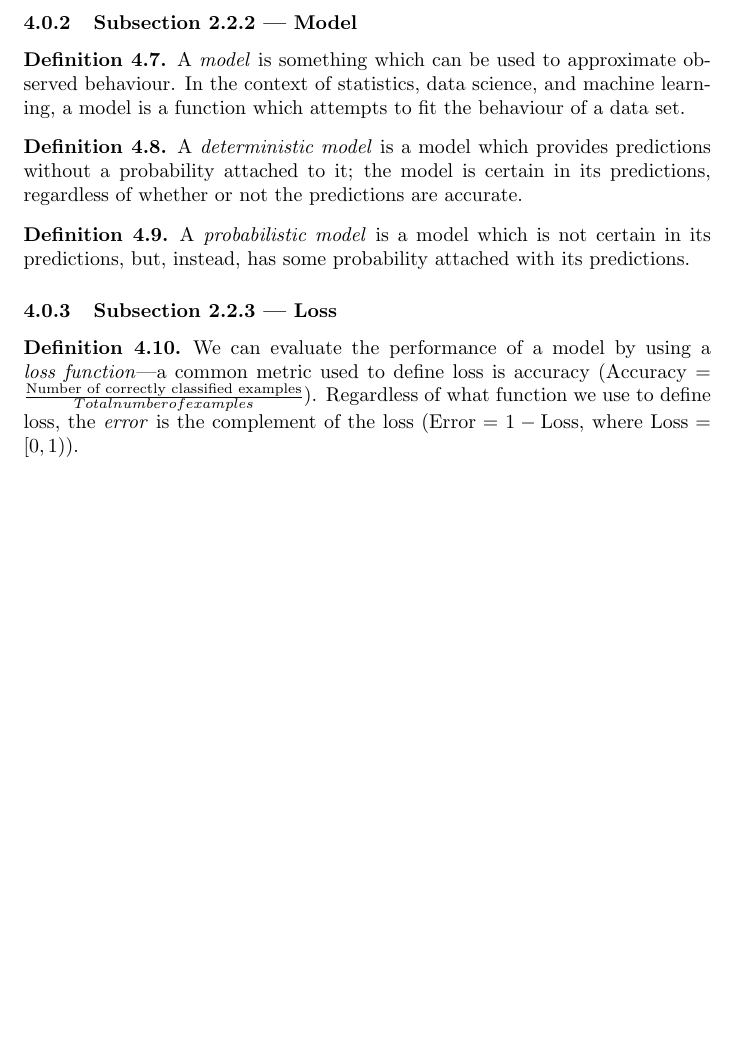
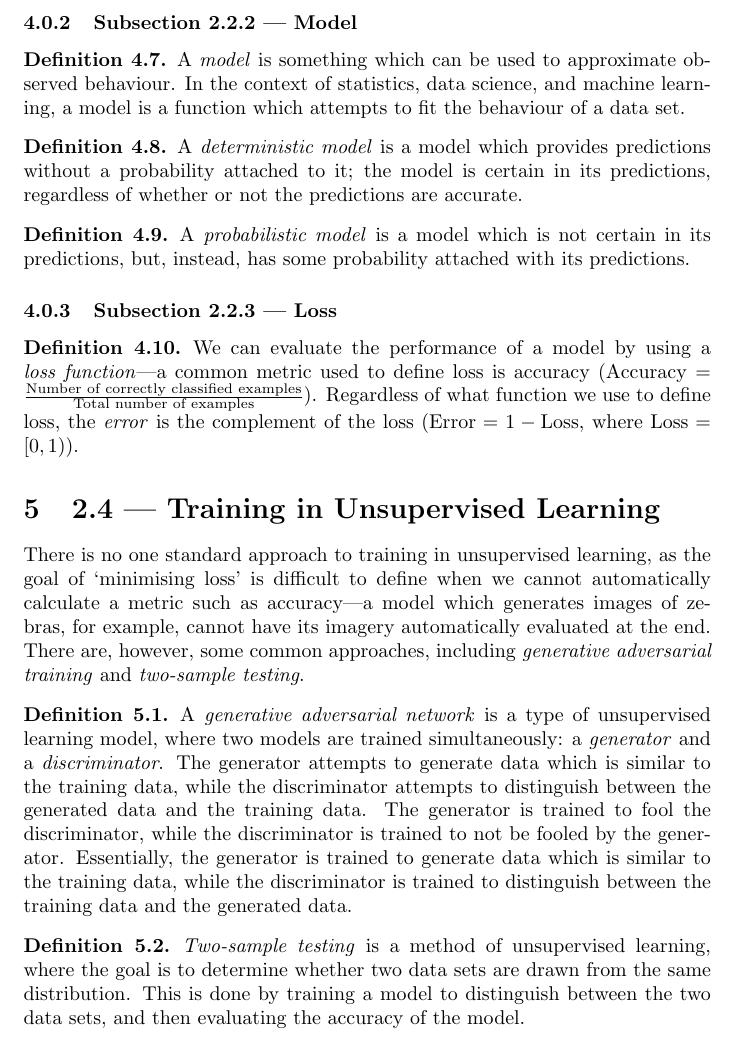
Before and after one commit to emmyoh/MirzaNotes, a LaTeX document (Notes.tex): part of page 6 of 6, cut so that both start at the same text, the shorter picture padded with empty space. Compiled offline with pdfLaTeX.

Commit message:
2023-05-05

```diff
--- a/Notes.tex
+++ b/Notes.tex
@@ -288,7 +288,17 @@ A data set that has biases within it will result in models that reflect those sa
 
 \subsubsection{Subsection 2.2.3 --- Loss}
 \begin{definition}
-    We can evaluate the performance of a model by using a \emph{loss function}---a common metric used to define loss is accuracy ($\mathrm{Accuracy} = \frac{\text{Number of correctly classified examples}}{Total number of examples}$). Regardless of what function we use to define loss, the \emph{error} is the complement of the loss ($\mathrm{Error} = 1 - \mathrm{Loss}$, where $\mathrm{Loss} = [0, 1)$).
+    We can evaluate the performance of a model by using a \emph{loss function}---a common metric used to define loss is accuracy ($\mathrm{Accuracy} = \frac{\text{Number of correctly classified examples}}{\text{Total number of examples}}$). Regardless of what function we use to define loss, the \emph{error} is the complement of the loss ($\mathrm{Error} = 1 - \mathrm{Loss}$, where $\mathrm{Loss} = [0, 1)$).
+\end{definition}
+
+\section{2.4 --- Training in Unsupervised Learning}
+There is no one standard approach to training in unsupervised learning, as the goal of `minimising loss' is difficult to define when we cannot automatically calculate a metric such as accuracy---a model which generates images of zebras, for example, cannot have its imagery automatically evaluated at the end. There are, however, some common approaches, including \emph{generative adversarial
+training} and \emph{two-sample testing}.
+\begin{definition}
+    A \emph{generative adversarial network} is a type of unsupervised learning model, where two models are trained simultaneously: a \emph{generator} and a \emph{discriminator}. The generator attempts to generate data which is similar to the training data, while the discriminator attempts to distinguish between the generated data and the training data. The generator is trained to fool the discriminator, while the discriminator is trained to not be fooled by the generator. Essentially, the generator is trained to generate data which is similar to the training data, while the discriminator is trained to distinguish between the training data and the generated data.
+\end{definition}
+\begin{definition}
+    \emph{Two-sample testing} is a method of unsupervised learning, where the goal is to determine whether two data sets are drawn from the same distribution. This is done by training a model to distinguish between the two data sets, and then evaluating the accuracy of the model.
 \end{definition}
 
 \end{document}
```
Also changed, not shown: Notes.pdf.
